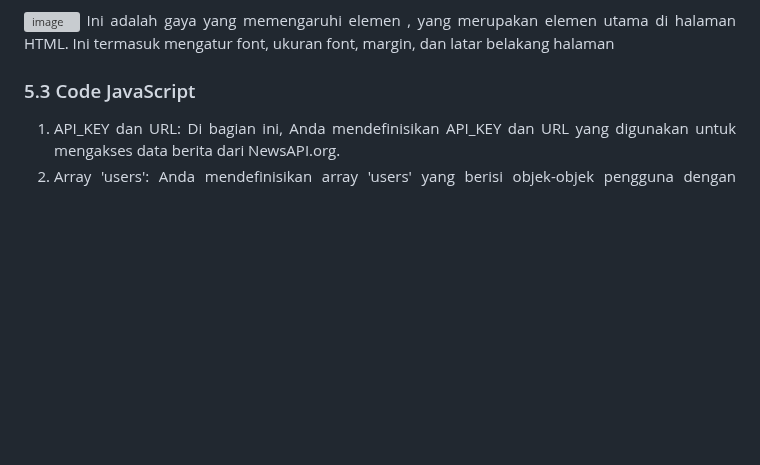
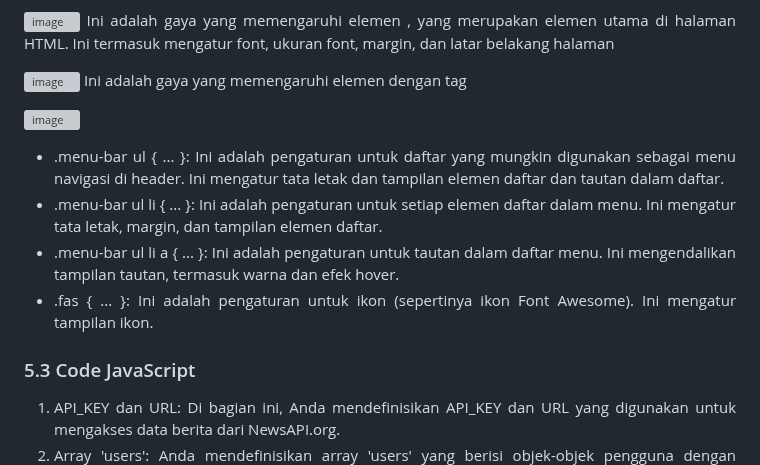
Before and after one commit to 22091397022AdeliaSalsabila/2022A-Kelompok1, a Markdown page: README.md, the part around the change. GitHub-like rendering; blank space fills up the shorter version; grey boxes are pictures that could not be loaded.

```diff
--- a/README.md
+++ b/README.md
@@ -285,6 +285,18 @@ box-sizing: border-box; mengatur model kotak (box model) elemen HTML, sehingga l
 ![image](https://github.com/22091397022AdeliaSalsabila/2022A-Kelompok1/assets/144690329/39db2fbf-f8f1-45c2-8a6f-1fe4b4c41703)
 Ini adalah gaya yang memengaruhi elemen <body>, yang merupakan elemen utama di halaman HTML. Ini termasuk mengatur font, ukuran font, margin, dan latar belakang halaman
 
+
+![image](https://github.com/22091397022AdeliaSalsabila/2022A-Kelompok1/assets/144690329/37bd5d06-f597-403a-bd75-29034bc1614e)
+Ini adalah gaya yang memengaruhi elemen dengan tag <header>
+
+
+![image](https://github.com/22091397022AdeliaSalsabila/2022A-Kelompok1/assets/144690329/2ac79698-e3fb-41be-931c-441a9faed7a6)
+-	.menu-bar ul { ... }: Ini adalah pengaturan untuk daftar yang mungkin digunakan sebagai menu navigasi di header. Ini mengatur tata letak dan tampilan elemen daftar dan tautan dalam daftar.
+-	.menu-bar ul li { ... }: Ini adalah pengaturan untuk setiap elemen daftar dalam menu. Ini mengatur tata letak, margin, dan tampilan elemen daftar.
+-	.menu-bar ul li a { ... }: Ini adalah pengaturan untuk tautan dalam daftar menu. Ini mengendalikan tampilan tautan, termasuk warna dan efek hover.
+-	.fas { ... }: Ini adalah pengaturan untuk ikon (sepertinya ikon Font Awesome). Ini mengatur tampilan ikon.
+
+
 ### 5.3 Code JavaScript
 1. API_KEY dan URL: Di bagian ini, Anda mendefinisikan API_KEY dan URL yang digunakan untuk mengakses data berita dari NewsAPI.org.
 2. Array 'users': Anda mendefinisikan array 'users' yang berisi objek-objek pengguna dengan properti 'name' dan 'comments'.
```
